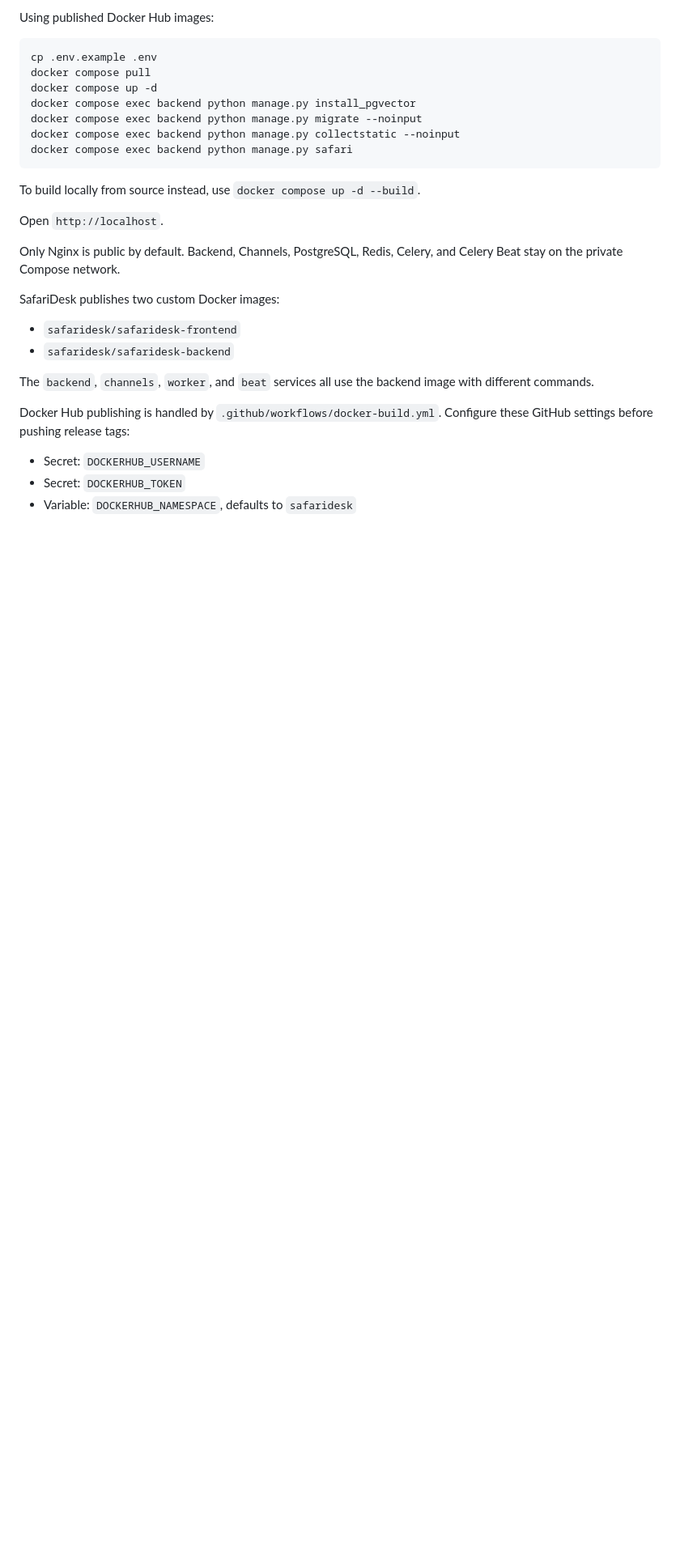
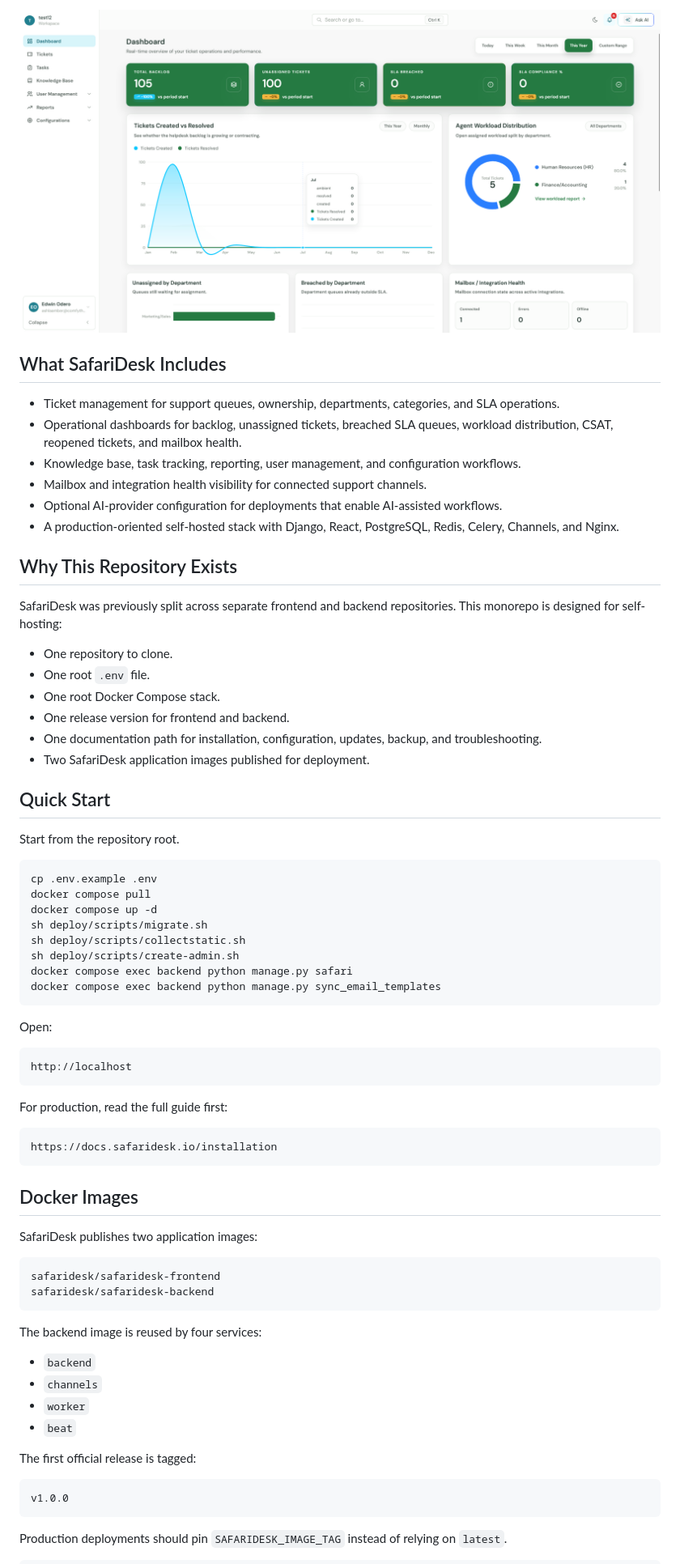
Before and after one commit to SafariDeskTicketing/safaridesk, a Markdown page: README.md, the part around one of its changes. Shown at 81% size. Drawn GitHub-style; pictures changed too: docs/assets/dashboard-overview-light.png (added); blank space fills up the shorter version.

Commit message:
safaridesk

````diff
--- a/README.md
+++ b/README.md
@@ -13,31 +18,74 @@ docs/      Self-hosting and development documentation
 
-Using published Docker Hub images:
+![SafariDesk dashboard overview](docs/assets/dashboard-overview-light.png)
+
+## What SafariDesk Includes
+
+- Ticket management for support queues, ownership, departments, categories, and SLA operations.
+- Operational dashboards for backlog, unassigned tickets, breached SLA queues, workload distribution, CSAT, reopened tickets, and mailbox health.
+- Knowledge base, task tracking, reporting, user management, and configuration workflows.
+- Mailbox and integration health visibility for connected support channels.
+- Optional AI-provider configuration for deployments that enable AI-assisted workflows.
+- A production-oriented self-hosted stack with Django, React, PostgreSQL, Redis, Celery, Channels, and Nginx.
+
+## Why This Repository Exists
+
+SafariDesk was previously split across separate frontend and backend repositories. This monorepo is designed for self-hosting:
+
+- One repository to clone.
+- One root `.env` file.
+- One root Docker Compose stack.
+- One release version for frontend and backend.
+- One documentation path for installation, configuration, updates, backup, and troubleshooting.
+- Two SafariDesk application images published for deployment.
+
+## Quick Start
+
+Start from the repository root.
 
 ```bash
 cp .env.example .env
 docker compose pull
 docker compose up -d
-docker compose exec backend python manage.py install_pgvector
-docker compose exec backend python manage.py migrate --noinput
-docker compose exec backend python manage.py collectstatic --noinput
+sh deploy/scripts/migrate.sh
+sh deploy/scripts/collectstatic.sh
+sh deploy/scripts/create-admin.sh
 docker compose exec backend python manage.py safari
+docker compose exec backend python manage.py sync_email_templates
 ```
 
-To build locally from source instead, use `docker compose up -d --build`.
+Open:
 
-Open `http://localhost`.
+```text
+http://localhost
+```
 
-Only Nginx is public by default. Backend, Channels, PostgreSQL, Redis, Celery, and Celery Beat stay on the private Compose network.
+For production, read the full guide first:
 
-SafariDesk publishes two custom Docker images:
+```text
+https://docs.safaridesk.io/installation
+```
 
-- `safaridesk/safaridesk-frontend`
-- `safaridesk/safaridesk-backend`
+## Docker Images
 
-The `backend`, `channels`, `worker`, and `beat` services all use the backend image with different commands.
+SafariDesk publishes two application images:
 
-Docker Hub publishing is handled by `.github/workflows/docker-build.yml`. Configure these GitHub settings before pushing release tags:
+```text
+safaridesk/safaridesk-frontend
+safaridesk/safaridesk-backend
+```
 
-- Secret: `DOCKERHUB_USERNAME`
-- Secret: `DOCKERHUB_TOKEN`
-- Variable: `DOCKERHUB_NAMESPACE`, defaults to `safaridesk`
+The backend image is reused by four services:
+
+- `backend`
+- `channels`
+- `worker`
+- `beat`
+
+The first official release is tagged:
+
+```text
+v1.0.0
+```
+
+Production deployments should pin `SAFARIDESK_IMAGE_TAG` instead of relying on `latest`.
+
````
Also changed, not shown: other parts of README.md (+192 -17 lines), docs/assets/dashboard-operations-dark.png (added), docs/assets/dashboard-operations-light.png (added), docs/assets/dashboard-overview-dark.png (added).
